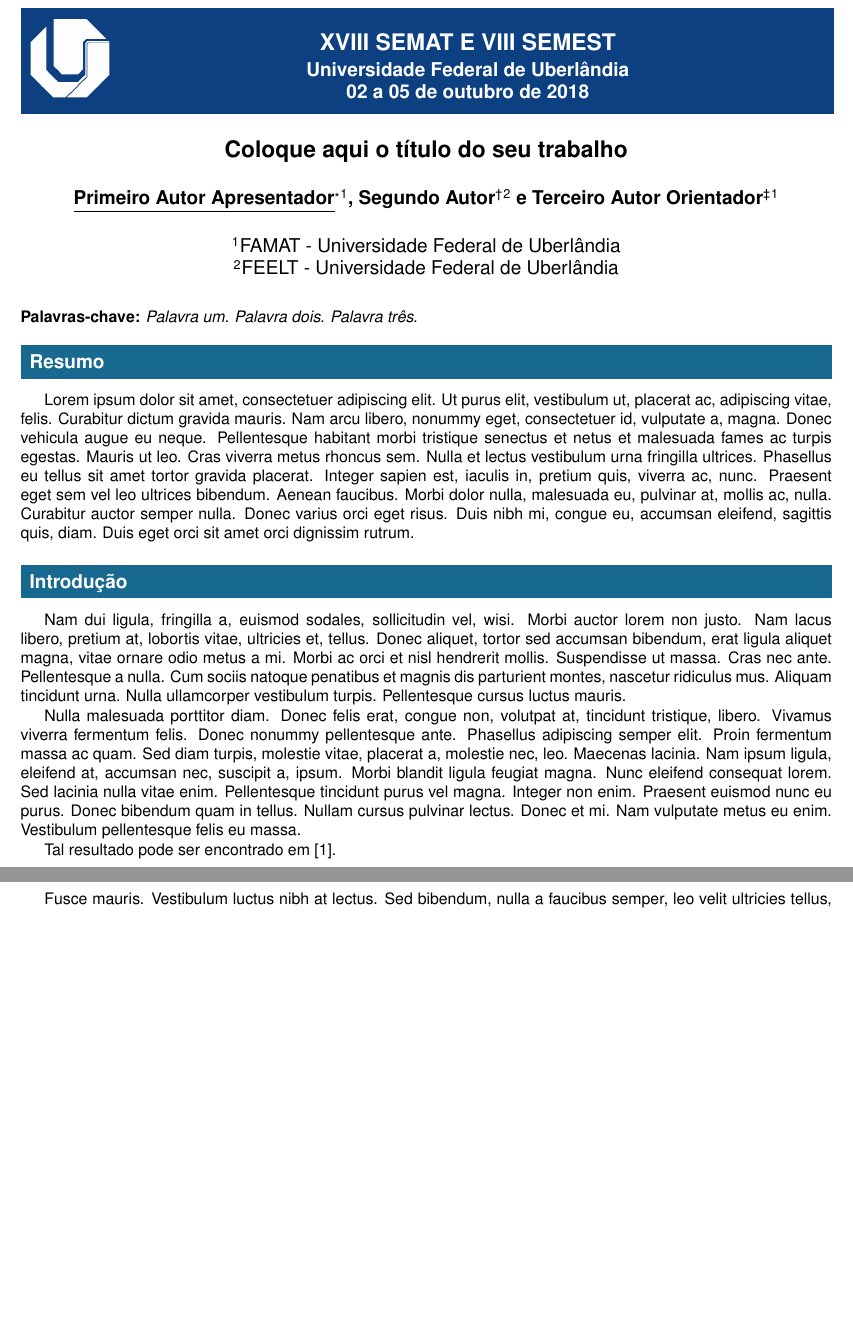
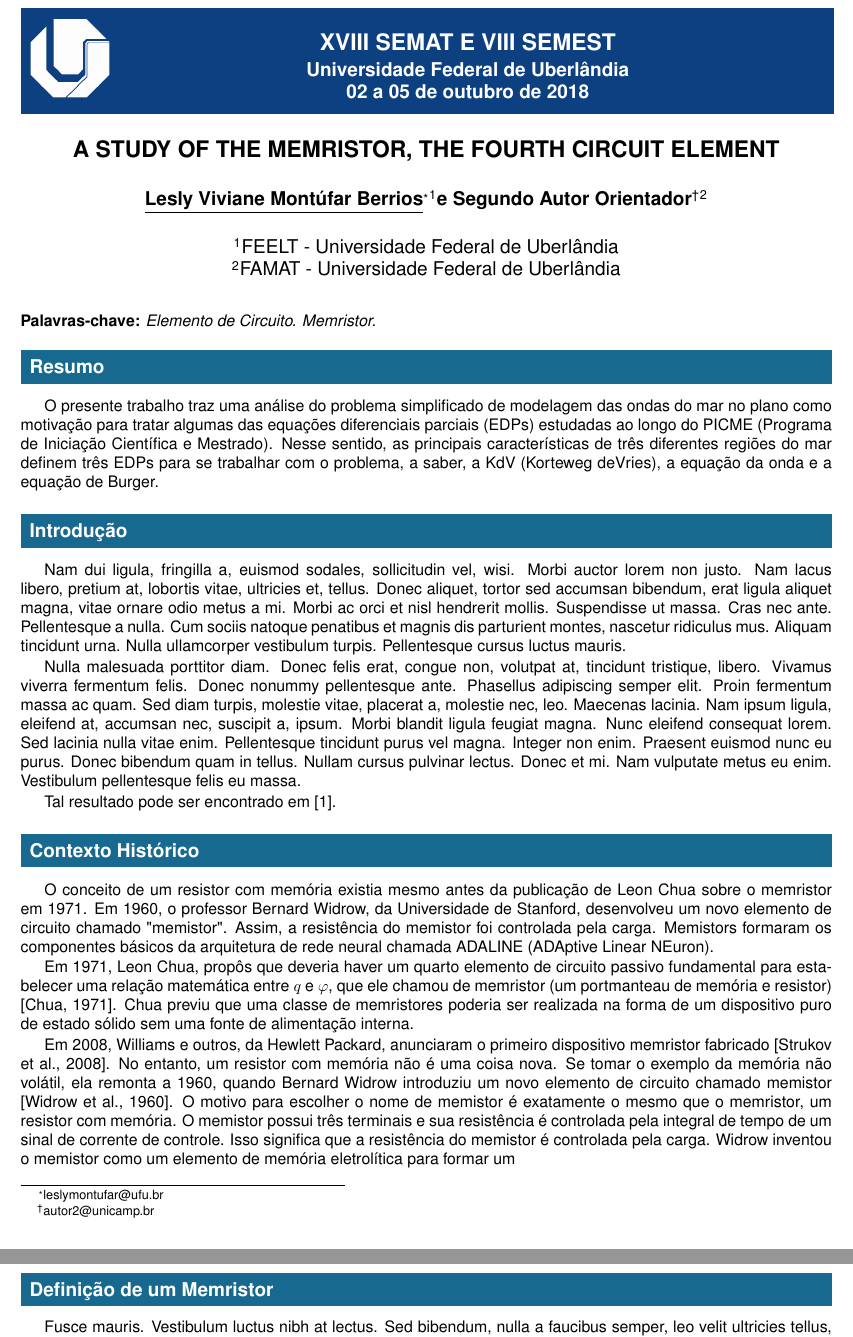
Before and after one commit to LeslyMontufar/memristor, a LaTeX document (template SEMAT 2018/modelo.tex): two parts of pages 1 and 2 of 4 before the commit and two parts of pages 1 and 2 of 3 after it, joined at a grey line, cut so that both start at the same text, the shorter picture padded with empty space. Compiled offline with pdfLaTeX.

Commit message:
Start math analysis

```diff
--- a/template SEMAT 2018/modelo.tex
+++ b/template SEMAT 2018/modelo.tex
@@ -16,7 +16,7 @@
 %%%%%%%%%%%%%%%%
 
 %%%%%%%%%%%%%%%% Se necessitar de pacotes adicionais insira abaixo
-%\usepackage[•]{•}
+\usepackage{verbatim}
 %%%%%%%%%%%%%%%%%%%%%%%%%%%%%%%%
 
 %%%%%%%%%%%%%%%%%%
@@ -45,5 +45,6 @@
 \date{02 a 05 de outubro de 2018}
 %%%%%%%%%%%%%%%%
 % Dados do trabalho
-\title{Coloque aqui o título do seu trabalho}
+\title{A STUDY OF THE MEMRISTOR,
+THE FOURTH CIRCUIT ELEMENT }
 % Autores: o primeiro será, necessariamente, o apresentador do trabalho
@@ -54,6 +51,9 @@
-\affil[2]{FEELT - Universidade Federal de Uberlândia}
+\author[1]{\underline{Lesly Viviane Montúfar Berrios}\thanks{leslymontufar@ufu.br}}
+\author[2]{Segundo Autor Orientador\thanks{autor2@unicamp.br}}
+\affil[1]{FEELT - Universidade Federal de Uberlândia}
+\affil[2]{FAMAT - Universidade Federal de Uberlândia}
 %palavras-chave: insira até três palavras
-\keywords{Palavra um. Palavra dois. Palavra três.}
+\keywords{Elemento de Circuito. Memristor. }
 
 
 
@@ -71,33 +71,46 @@
 %==================================
 
 \section{Resumo}
-\lipsum[1] % apague este comando e insira aqui o seu resumo
-
+O presente trabalho traz uma análise do problema simplificado de modelagem das ondas do mar no plano como
+motivação para tratar algumas das equações diferenciais parciais (EDPs) estudadas ao longo do PICME (Programa
+de Iniciação Científica e Mestrado). Nesse sentido, as principais características de três diferentes regiões do mar
+definem três EDPs para se trabalhar com o problema, a saber, a KdV (Korteweg deVries), a equação da onda e a
+equação de Burger. %% POR ÚLTIMO
 
 %==================================
 % INTRODUÇÃO
 %==================================
 \section{Introdução} % apague as linhas abaixo e insira aqui a introdução
-\lipsum[2-3]
+\lipsum[2-3] % RESULTADOS PRIMEIRO!
 
 Tal resultado pode ser encontrado em \cite{lamport94}.
 
 %==================================
 % Primeira Seção
 %==================================
-\section{Seção Um} % apague as linhas abaixo e insira aqui a primeira seção
-\lipsum[7-8]
+\section{Contexto Histórico} % apague as linhas abaixo e insira aqui a primeira seção
+
+O conceito de um resistor com memória existia mesmo antes da publicação de Leon Chua sobre o memristor em 1971. Em 1960, o professor Bernard Widrow, da Universidade de Stanford, desenvolveu um novo elemento de circuito chamado "memistor". Assim, a resistência do memistor foi controlada pela carga. Memistors formaram os componentes básicos da arquitetura de rede neural chamada ADALINE (ADAptive Linear NEuron).
+
+%% A STUDY OF MEMRISTOR
+Em 1971, Leon Chua, propôs que deveria haver um quarto elemento de circuito passivo fundamental para estabelecer uma relação matemática entre $q$ e $\varphi$, que ele chamou de memristor (um portmanteau de memória e resistor) [Chua, 1971]. Chua previu que uma classe de memristores poderia ser realizada na forma de um dispositivo puro de estado sólido sem uma fonte de alimentação interna.
+
+Em 2008, Williams e outros, da Hewlett Packard, anunciaram o primeiro dispositivo memristor fabricado [Strukov et al., 2008]. No entanto, um resistor com memória não é uma coisa nova. Se tomar o exemplo da memória não volátil, ela remonta a 1960, quando Bernard Widrow introduziu um novo elemento de circuito chamado memistor [Widrow et al., 1960]. O motivo para escolher o nome de memistor é exatamente o mesmo que o memristor, um resistor com memória. O memistor possui três terminais e sua resistência é controlada pela integral de tempo de um sinal de corrente de controle. Isso significa que a resistência do memistor é controlada pela carga. Widrow inventou o memistor como um elemento de memória eletrolítica para formar um
+
+
+\begin{comment}
 \begin{theorem}
 Este é um exemplo de Teorema
 \end{theorem}
 \begin{proof}
 \lipsum[2]
 \end{proof}
+\end{comment}
 
 %==================================
 % Segunda Seção
 %==================================
-\section{Seção Dois} % apague as linhas abaixo e insira aqui a segunda seção
+\section{Definição de um Memristor} % apague as linhas abaixo e insira aqui a segunda seção
 \lipsum[5]
 
 Verifique a Figura~\ref{fig:distribuicao}.
```
Also changed, not shown: template SEMAT 2018/modelo.pdf, template SEMAT 2018/modelo.tex (4 more changed lines).
